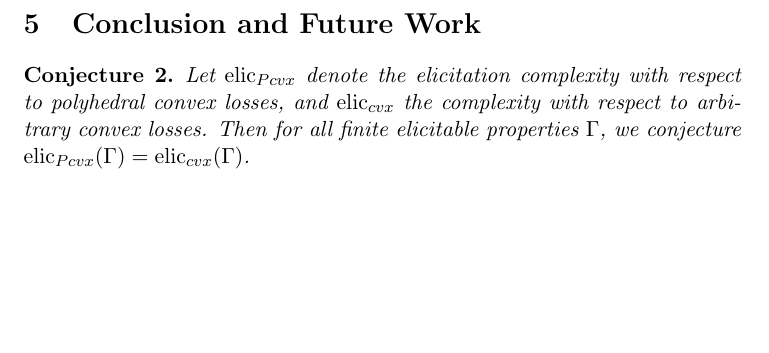
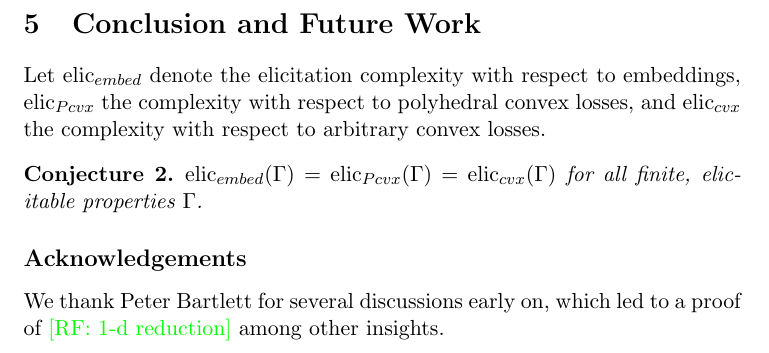
Before and after one commit to jfinocchiaro/cvx-fin, a LaTeX paper (cvx-fin.tex): part of page 3 of 3, cut so that both start at the same text, the shorter picture padded with empty space. Compiled offline with pdfLaTeX.

Commit message:
minor edits

```diff
--- a/cvx-fin.tex
+++ b/cvx-fin.tex
@@ -148,10 +148,14 @@ All of this is up for negotiation...
 
 \section{Conclusion and Future Work}
 
+Let $\mathrm{elic}_{embed}$ denote the elicitation complexity with respect to embeddings, $\mathrm{elic}_{Pcvx}$ the complexity with respect to polyhedral convex losses, and $\mathrm{elic}_{cvx}$ the complexity with respect to arbitrary convex losses.
+
 \begin{conjecture}
-  Let $\mathrm{elic}_{Pcvx}$ denote the elicitation complexity with respect to polyhedral convex losses, and $\mathrm{elic}_{cvx}$ the complexity with respect to arbitrary convex losses.
-  Then for all finite elicitable properties $\Gamma$, we conjecture $\mathrm{elic}_{Pcvx}(\Gamma) = \mathrm{elic}_{cvx}(\Gamma)$.
+  $\mathrm{elic}_{embed}(\Gamma) = \mathrm{elic}_{Pcvx}(\Gamma) = \mathrm{elic}_{cvx}(\Gamma)$ for all finite, elicitable properties $\Gamma$.
 \end{conjecture}
+
+\subsection*{Acknowledgements}
+We thank Peter Bartlett for several discussions early on, which led to a proof of \raf{1-d reduction} among other insights.
 
 \end{document}
 %%% Local Variables:
```
